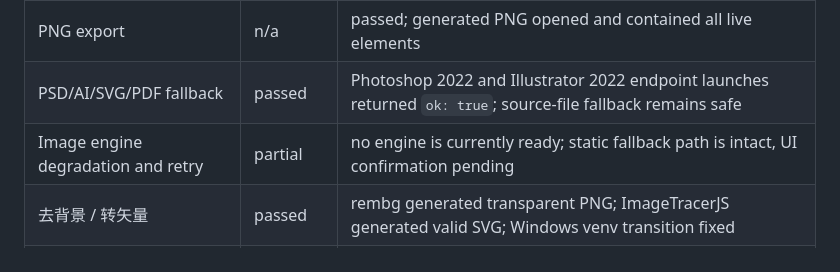
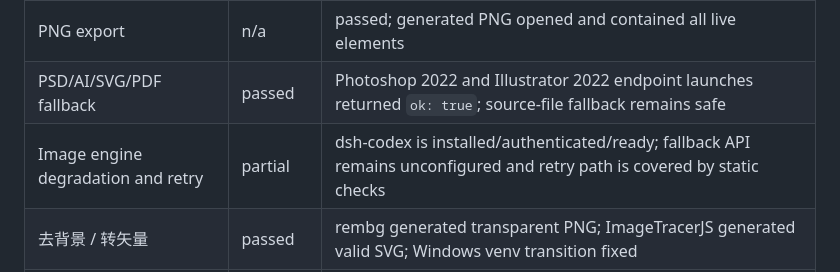
Before and after one commit to elangan1997-cmyk/dsh-canvas-suite, a Markdown page: WINDOWS-DEBUG-REPORT.md, the part around the change. Drawn GitHub-style.

Commit message:
docs(windows): refresh image engine status

```diff
--- a/WINDOWS-DEBUG-REPORT.md
+++ b/WINDOWS-DEBUG-REPORT.md
@@ -113,7 +113,7 @@ Secrets, chat contents, and user asset paths are intentionally omitted.
 | Move, resize, duplicate, rename, delete | partial | duplicate passed; rename race fixed and installed, final refresh confirmation pending; destructive delete awaits explicit confirmation |
 | PNG export | n/a | passed; generated PNG opened and contained all live elements |
 | PSD/AI/SVG/PDF fallback | passed | Photoshop 2022 and Illustrator 2022 endpoint launches returned `ok: true`; source-file fallback remains safe |
-| Image engine degradation and retry | partial | no engine is currently ready; static fallback path is intact, UI confirmation pending |
+| Image engine degradation and retry | partial | dsh-codex is installed/authenticated/ready; fallback API remains unconfigured and retry path is covered by static checks |
 | 去背景 / 转矢量 | passed | rembg generated transparent PNG; ImageTracerJS generated valid SVG; Windows venv transition fixed |
 | PowerShell 5.1 installer parsing | passed | passed |
 | Programmatic mutation persistence | passed | passed across reload |
```
